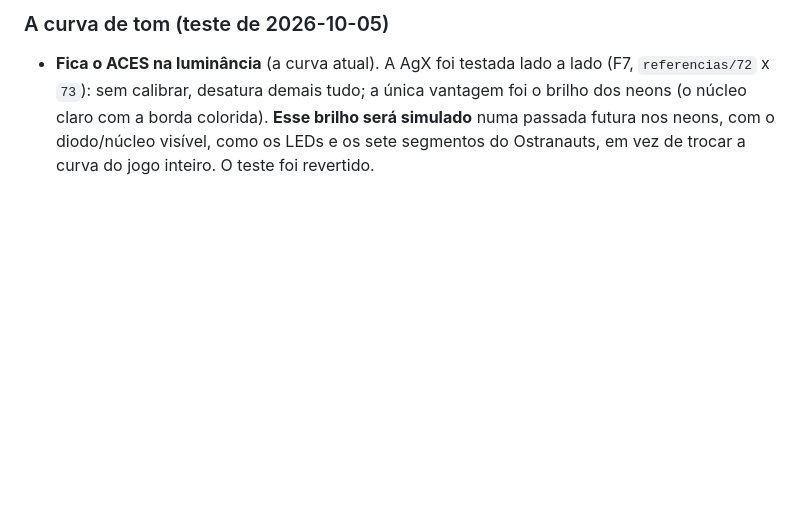
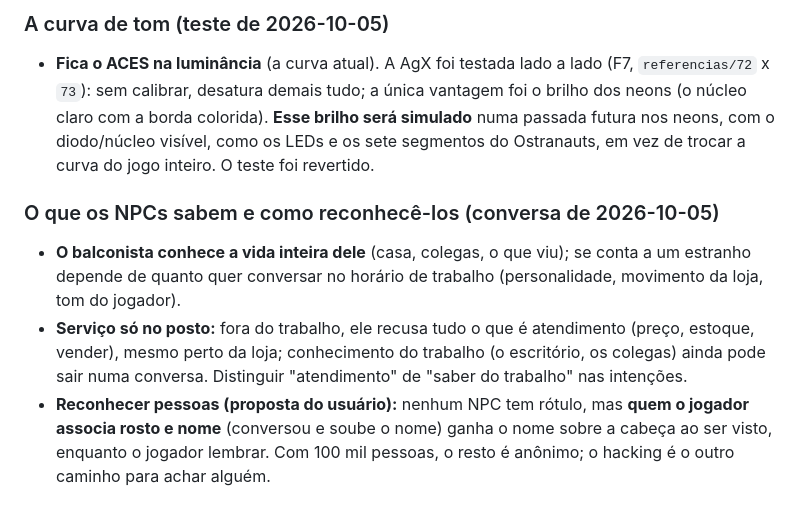
Before and after one commit to FoxTheWolf/Prototype-City, a Markdown page: docs/visao.md, the part around the change. GitHub-like rendering; blank space fills up the shorter version.

Commit message:
Doc: o que os NPCs sabem e reconhecer pessoas; interruptores e lojas apagadas; letreiros e holofotes; bugs
Co-Authored-By: Claude Opus 5.5 <noreply@anthropic.com>

```diff
--- a/docs/visao.md
+++ b/docs/visao.md
@@ -222,3 +222,8 @@ Só se simula fundo o que o jogador **percebe, toca, ou que alimenta a curiosida
 
 ### A curva de tom (teste de 2026-10-05)
 - **Fica o ACES na luminância** (a curva atual). A AgX foi testada lado a lado (F7, `referencias/72` x `73`): sem calibrar, desatura demais tudo; a única vantagem foi o brilho dos neons (o núcleo claro com a borda colorida). **Esse brilho será simulado** numa passada futura nos neons, com o diodo/núcleo visível, como os LEDs e os sete segmentos do Ostranauts, em vez de trocar a curva do jogo inteiro. O teste foi revertido.
+
+### O que os NPCs sabem e como reconhecê-los (conversa de 2026-10-05)
+- **O balconista conhece a vida inteira dele** (casa, colegas, o que viu); se conta a um estranho depende de quanto quer conversar no horário de trabalho (personalidade, movimento da loja, tom do jogador).
+- **Serviço só no posto:** fora do trabalho, ele recusa tudo o que é atendimento (preço, estoque, vender), mesmo perto da loja; conhecimento do trabalho (o escritório, os colegas) ainda pode sair numa conversa. Distinguir "atendimento" de "saber do trabalho" nas intenções.
+- **Reconhecer pessoas (proposta do usuário):** nenhum NPC tem rótulo, mas **quem o jogador associa rosto e nome** (conversou e soube o nome) ganha o nome sobre a cabeça ao ser visto, enquanto o jogador lembrar. Com 100 mil pessoas, o resto é anônimo; o hacking é o outro caminho para achar alguém.
```
Also changed, not shown: CLAUDE.md (+4 -3 lines).
